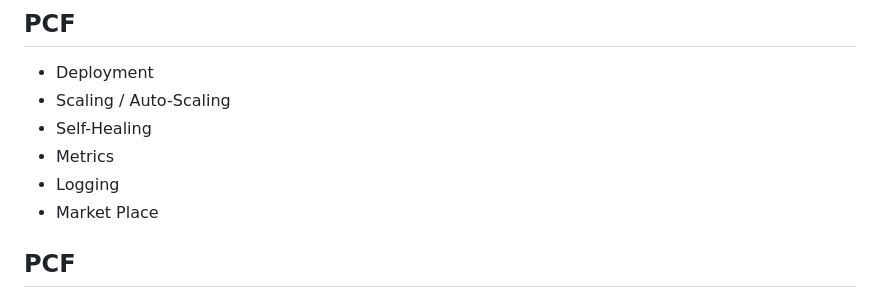
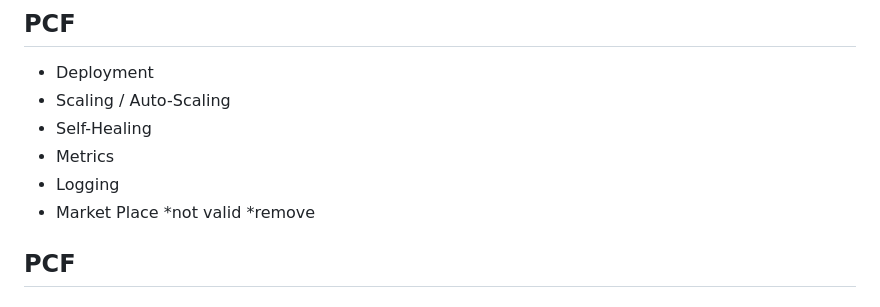
Before and after one commit to mchellappa/cloudlab, a Markdown page: README.md, the part around the change. GitHub-like rendering.

```diff
--- a/README.md
+++ b/README.md
@@ -19,6 +19,8 @@ Cloud Native Lab - Simple Workshop demonstrating Cloud-Native development with d
 * Metrics
 * Logging
 * Market Place
+*not valid
+*remove
 
 
 ## PCF
```
